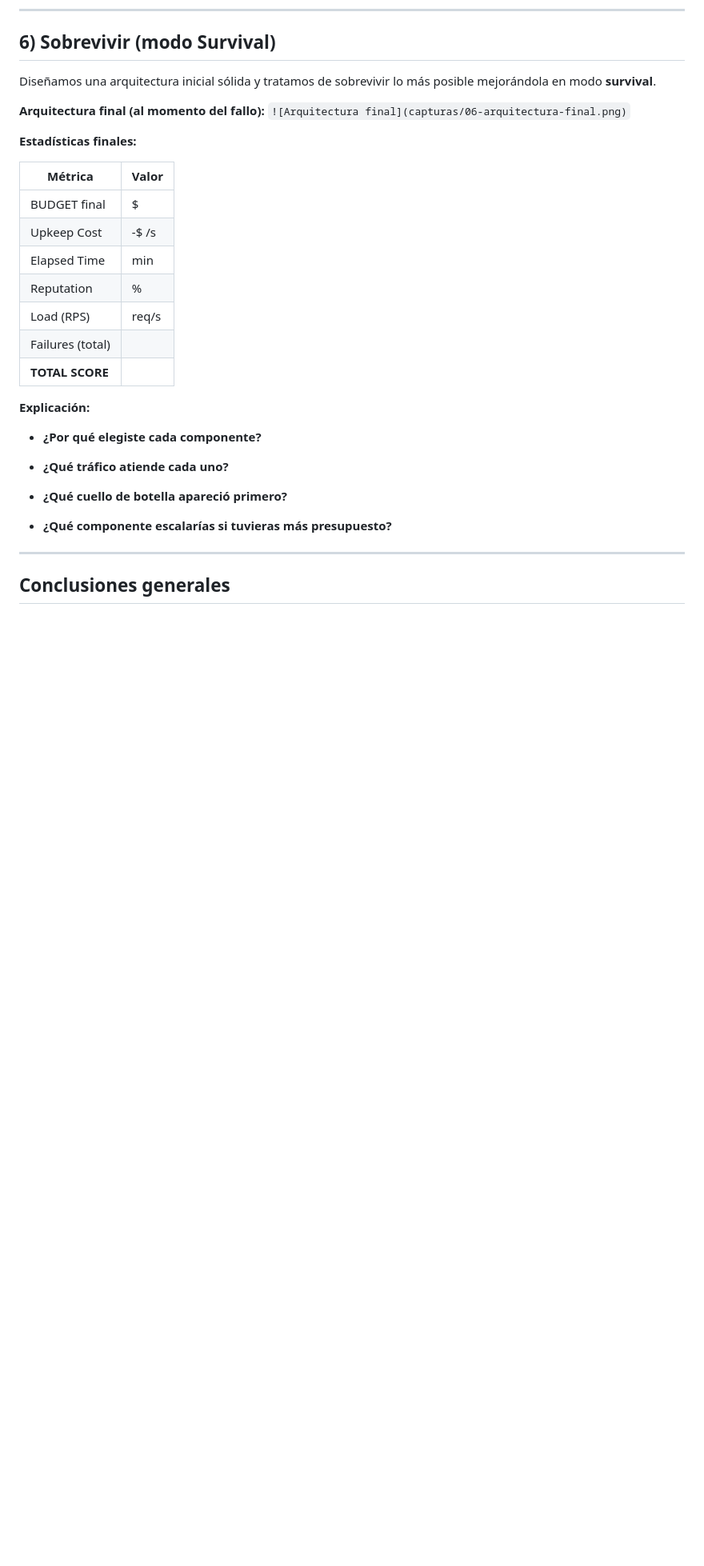
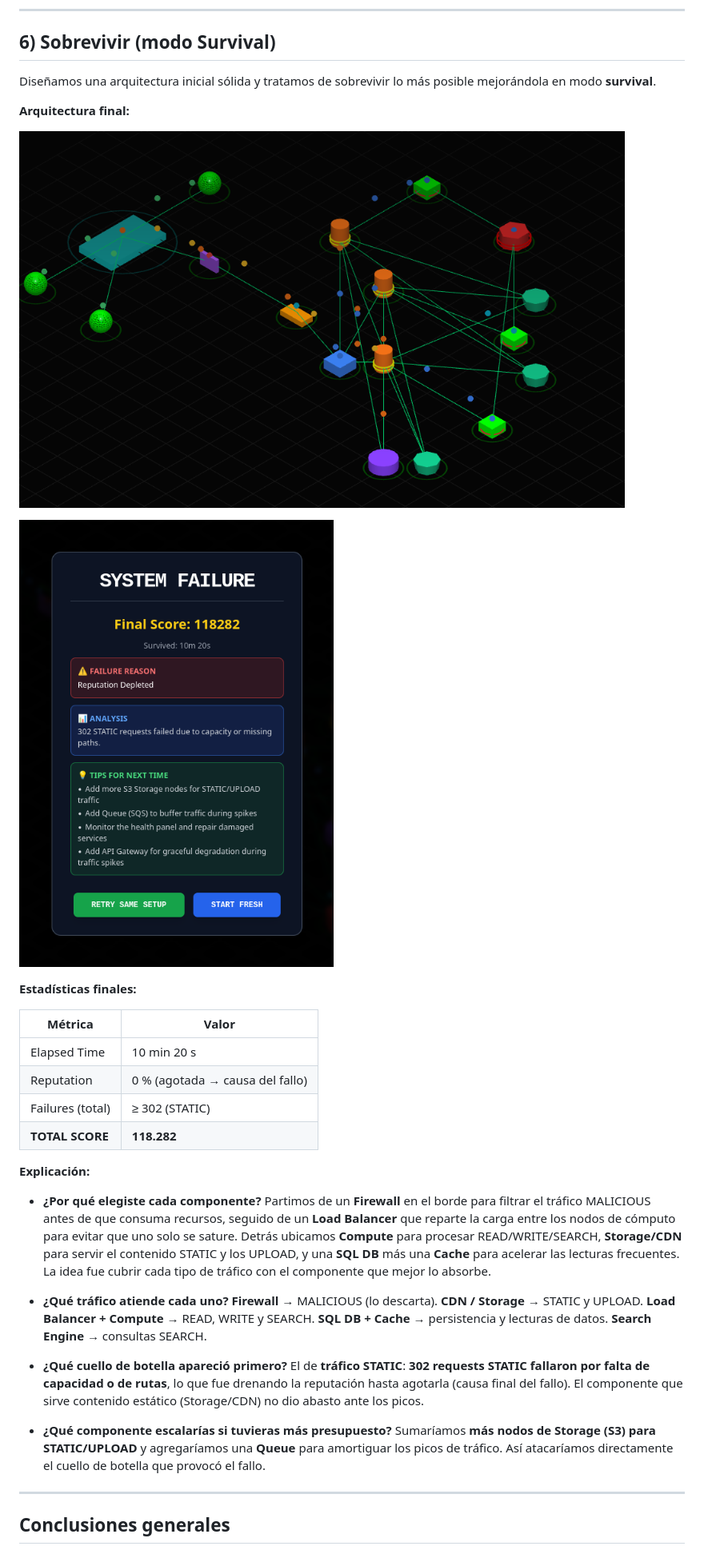
Before and after one commit to Mati-Costamagna/Ethernautas-v2, a Markdown page: README.md, the part around the change printed below. Shown: that part at 80% size. Drawn GitHub-style; pictures changed too: assets/r_final.png (added); blank space fills up the shorter version.

Commit message:
Punto 6

```diff
--- a/README.md
+++ b/README.md
@@ -153,30 +153,34 @@ No siempre. Escalar horizontalmente el componente que es **cuello de botella** (
 
 Diseñamos una arquitectura inicial sólida y tratamos de sobrevivir lo más posible mejorándola en modo **survival**.
 
-**Arquitectura final (al momento del fallo):**
-`![Arquitectura final](capturas/06-arquitectura-final.png)`
+**Arquitectura final:**
+
+![Arquitectura final](assets/r_final.png)
+
+![Puntaje final](assets/score.png)
 
 **Estadísticas finales:**
 
 | Métrica | Valor |
 |---|---|
-| BUDGET final | $ |
-| Upkeep Cost | -$ /s |
-| Elapsed Time | min |
-| Reputation | % |
-| Load (RPS) | req/s |
-| Failures (total) | |
-| **TOTAL SCORE** | |
+| Elapsed Time | 10 min 20 s |
+| Reputation | 0 % (agotada → causa del fallo) |
+| Failures (total) | ≥ 302 (STATIC) |
+| **TOTAL SCORE** | **118.282** |
 
 **Explicación:**
 
 - **¿Por qué elegiste cada componente?**
+  Partimos de un **Firewall** en el borde para filtrar el tráfico MALICIOUS antes de que consuma recursos, seguido de un **Load Balancer** que reparte la carga entre los nodos de cómputo para evitar que uno solo se sature. Detrás ubicamos **Compute** para procesar READ/WRITE/SEARCH, **Storage/CDN** para servir el contenido STATIC y los UPLOAD, y una **SQL DB** más una **Cache** para acelerar las lecturas frecuentes. La idea fue cubrir cada tipo de tráfico con el componente que mejor lo absorbe.
 
 - **¿Qué tráfico atiende cada uno?**
+    **Firewall** → MALICIOUS (lo descarta). **CDN / Storage** → STATIC y UPLOAD. **Load Balancer + Compute** → READ, WRITE y SEARCH. **SQL DB + Cache** → persistencia y lecturas de datos. **Search Engine** → consultas SEARCH.
 
 - **¿Qué cuello de botella apareció primero?**
+  El de **tráfico STATIC**: **302 requests STATIC fallaron por falta de capacidad o de rutas**, lo que fue drenando la reputación hasta agotarla (causa final del fallo). El componente que sirve contenido estático (Storage/CDN) no dio abasto ante los picos.
 
 - **¿Qué componente escalarías si tuvieras más presupuesto?**
+  Sumaríamos **más nodos de Storage (S3) para STATIC/UPLOAD** y agregaríamos una **Queue** para amortiguar los picos de tráfico. Así atacaríamos directamente el cuello de botella que provocó el fallo.
 
 ---
 
```
Also changed, not shown: other parts of README.md (+4 -4 lines), assets/score.png (renamed from assets/Pasted image (3).png).
